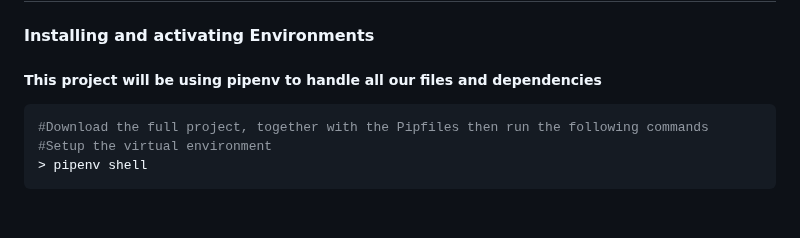
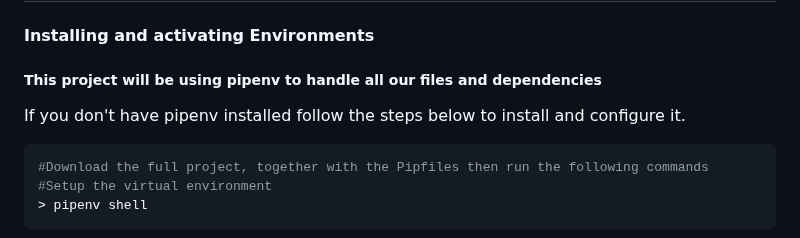
Before and after one commit to Ndhlovu1/django-crud-api-system, a Markdown page: README.md, the part around the change. GitHub-like rendering; blank space fills up the shorter version.

````diff
--- a/README.md
+++ b/README.md
@@ -4,7 +4,7 @@
 ## Project Setup
 #### Installing and activating Environments
 ##### This project will be using pipenv to handle all our files and dependencies
-
+If you don't have pipenv installed follow the steps below to install and configure it.
 
 
 ```shell
````
